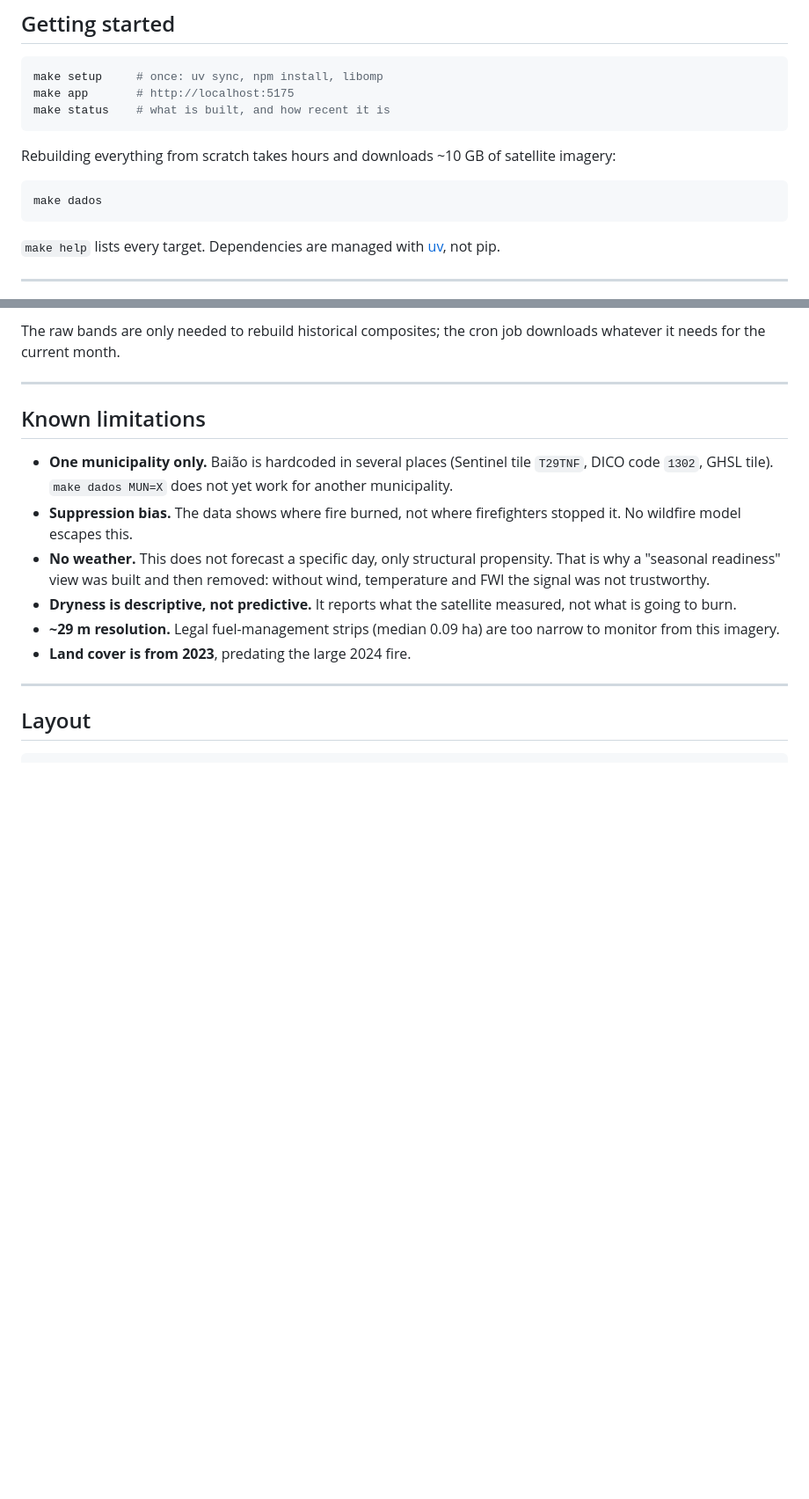
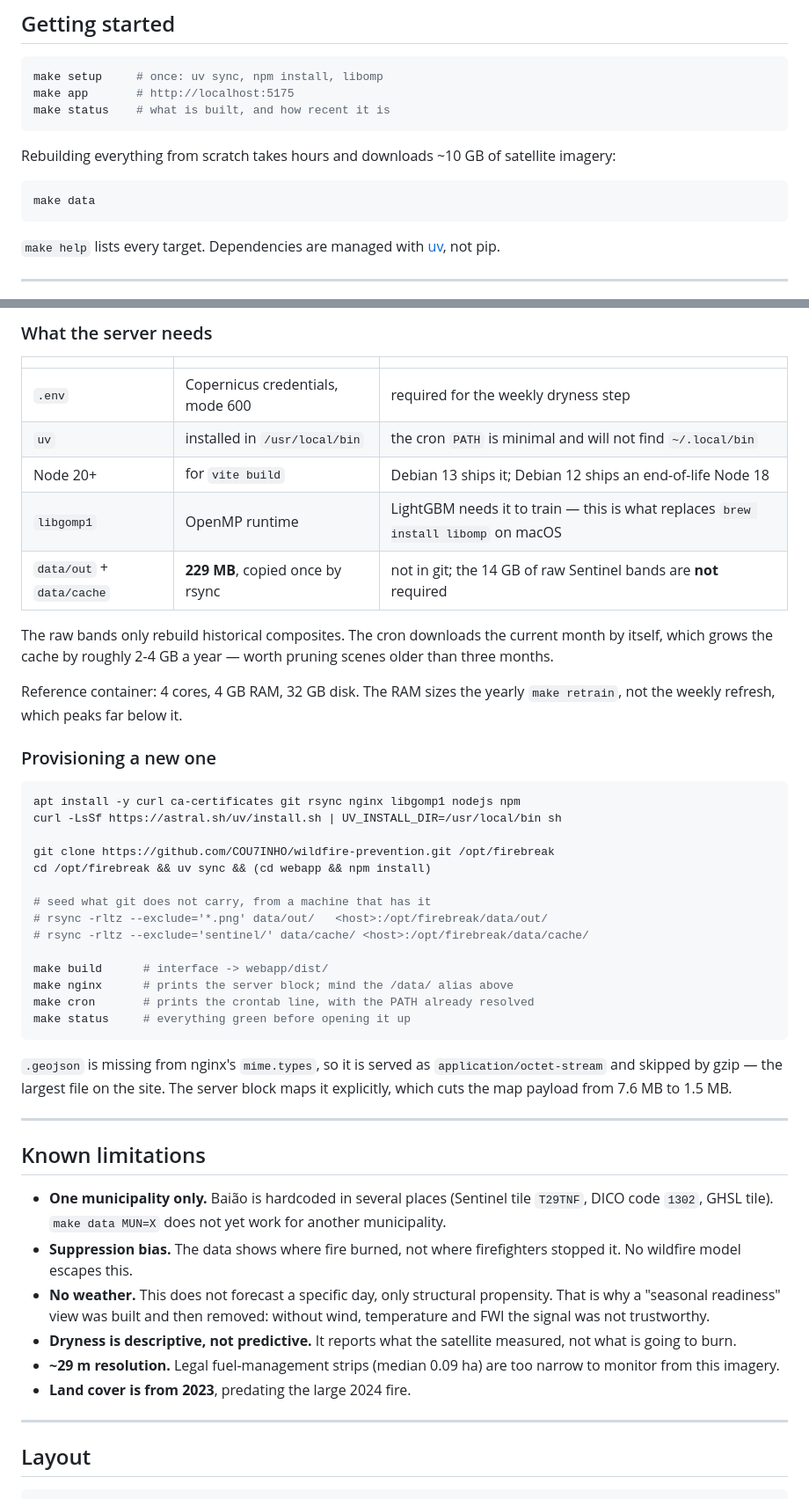
Before and after one commit to COU7INHO/wildfire-prevention, a Markdown page: README.md, 2 parts joined by grey strips. Shown at 88% size. Rendered like a GitHub page; blank space fills up the shorter version.

````diff
--- a/README.md
+++ b/README.md
@@ -35,7 +41,7 @@ Rebuilding everything from scratch takes hours and downloads ~10 GB of satellite
 imagery:
 
 ```bash
-make dados
+make data
 ```
 
 `make help` lists every target. Dependencies are managed with
@@ -157,13 +186,51 @@ The server needs:
 
-The raw bands are only needed to rebuild historical composites; the cron job
-downloads whatever it needs for the current month.
+### What the server needs
+
+| | | |
+|---|---|---|
+| `.env` | Copernicus credentials, mode 600 | required for the weekly dryness step |
+| `uv` | installed in `/usr/local/bin` | the cron `PATH` is minimal and will not find `~/.local/bin` |
+| Node 20+ | for `vite build` | Debian 13 ships it; Debian 12 ships an end-of-life Node 18 |
+| `libgomp1` | OpenMP runtime | LightGBM needs it to train — this is what replaces `brew install libomp` on macOS |
+| `data/out` + `data/cache` | **229 MB**, copied once by rsync | not in git; the 14 GB of raw Sentinel bands are **not** required |
+
+The raw bands only rebuild historical composites. The cron downloads the current
+month by itself, which grows the cache by roughly 2-4 GB a year — worth pruning
+scenes older than three months.
+
+Reference container: 4 cores, 4 GB RAM, 32 GB disk. The RAM sizes the yearly
+`make retrain`, not the weekly refresh, which peaks far below it.
+
+### Provisioning a new one
+
+```bash
+apt install -y curl ca-certificates git rsync nginx libgomp1 nodejs npm
+curl -LsSf https://astral.sh/uv/install.sh | UV_INSTALL_DIR=/usr/local/bin sh
+
+git clone https://github.com/COU7INHO/wildfire-prevention.git /opt/firebreak
+cd /opt/firebreak && uv sync && (cd webapp && npm install)
+
+# seed what git does not carry, from a machine that has it
+# rsync -rltz --exclude='*.png' data/out/   <host>:/opt/firebreak/data/out/
+# rsync -rltz --exclude='sentinel/' data/cache/ <host>:/opt/firebreak/data/cache/
+
+make build      # interface -> webapp/dist/
+make nginx      # prints the server block; mind the /data/ alias above
+make cron       # prints the crontab line, with the PATH already resolved
+make status     # everything green before opening it up
+```
+
+`.geojson` is missing from nginx's `mime.types`, so it is served as
+`application/octet-stream` and skipped by gzip — the largest file on the site.
+The server block maps it explicitly, which cuts the map payload from 7.6 MB to
+1.5 MB.
 
 ---
 
 ## Known limitations
 
 - **One municipality only.** Baião is hardcoded in several places (Sentinel tile
-  `T29TNF`, DICO code `1302`, GHSL tile). `make dados MUN=X` does not yet work
+  `T29TNF`, DICO code `1302`, GHSL tile). `make data MUN=X` does not yet work
   for another municipality.
 - **Suppression bias.** The data shows where fire burned, not where firefighters
   stopped it. No wildfire model escapes this.
````
Also changed, not shown: other parts of README.md (+53 -24 lines).
